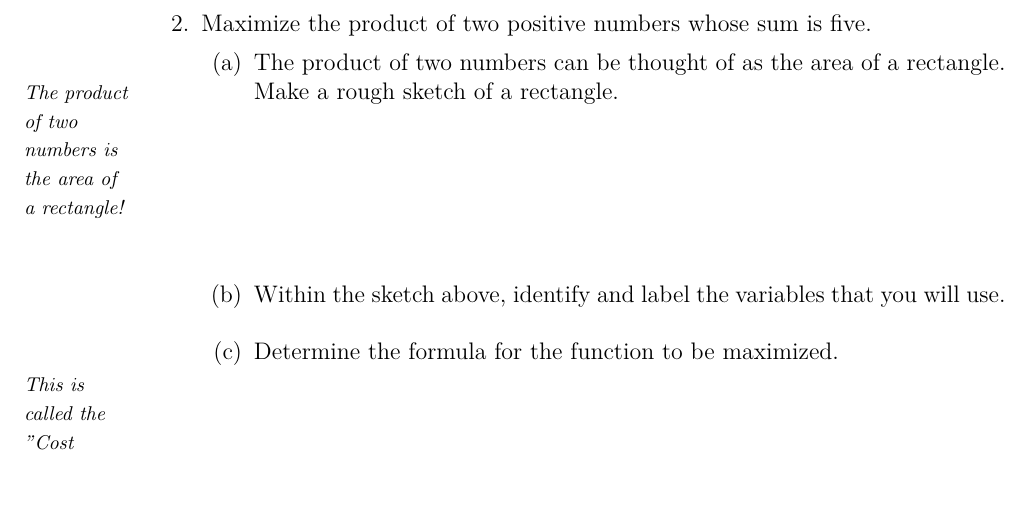
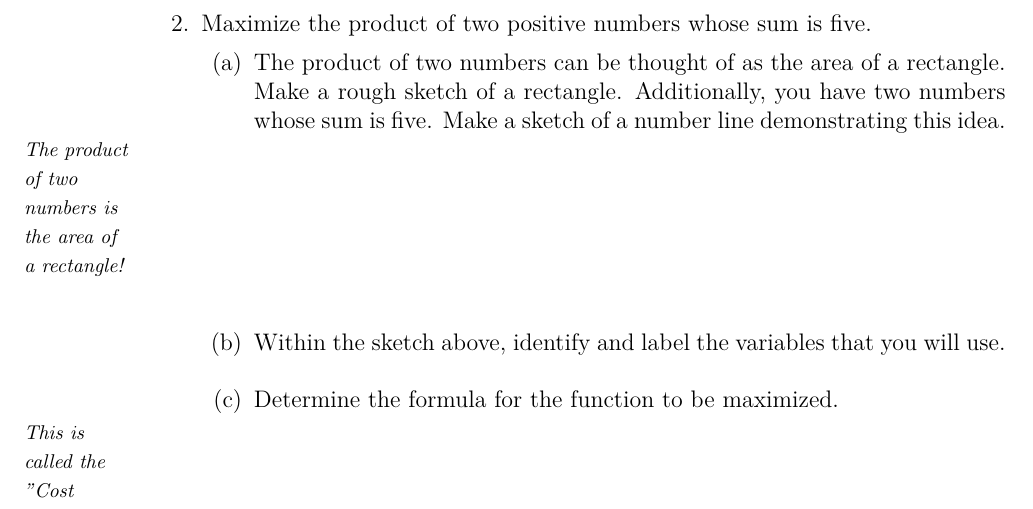
Before and after one commit to KellyBlack/Precalculus, a LaTeX thesis (labManual.tex, which reads functions/section_quadratics.tex): part of page 78 of 261, cut so that both start at the same text. The pictures show the PDF file labManual.pdf that the author committed with the source.

Commit message:
Minor change to the quadratic section. Asking students to sketch a schematic of the number line representing the sum of two numbers

```diff
--- a/functions/section_quadratics.tex
+++ b/functions/section_quadratics.tex
@@ -134,7 +134,9 @@
 \item Maximize the product of two positive numbers whose sum is five.
 \begin{subproblem}
   \item The product of two numbers can be thought of as the area of a
-    rectangle. Make a rough sketch of a rectangle.
+    rectangle. Make a rough sketch of a rectangle. Additionally, you
+    have two numbers whose sum is five. Make a sketch of a number line
+    demonstrating this idea.
     \sideNote{The product of two numbers is the area of a rectangle!}
     \vfill
   \item Within the sketch above, identify and label the variables
```
Also changed, not shown: labManual.pdf.
